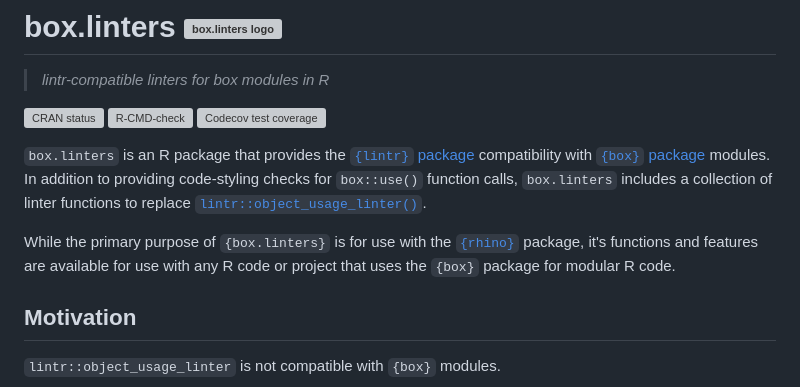
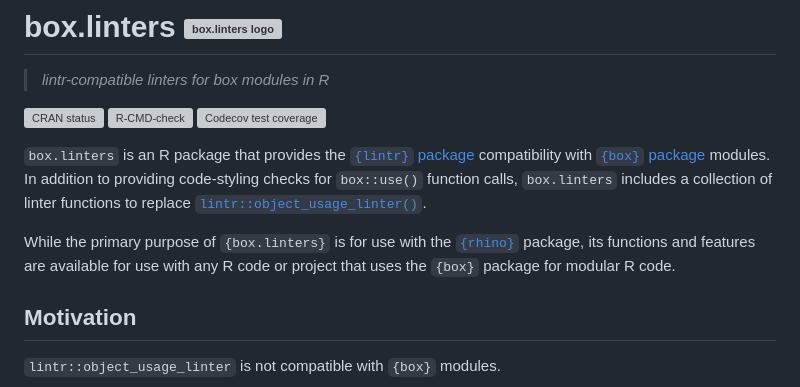
Before and after one commit to Appsilon/box.linters, a Markdown page: README.md, the part around the change. Drawn GitHub-style; grey boxes are pictures that could not be loaded.

Commit message:
small typo. it's its

```diff
--- a/README.md
+++ b/README.md
@@ -10,7 +10,7 @@
 
 `box.linters` is an R package that provides the [`{lintr}` package](https://github.com/r-lib/lintr/) compatibility with [`{box}` package](https://github.com/klmr/box) modules. In addition to providing code-styling checks for `box::use()` function calls, `box.linters` includes a collection of linter functions to replace [`lintr::object_usage_linter()`](https://lintr.r-lib.org/reference/object_usage_linter.html).
 
-While the primary purpose of `{box.linters}` is for use with the  [`{rhino}`](https://appsilon.github.io/rhino/) package, it's functions and features are available for use with any R code or project that uses the `{box}` package for modular R code.
+While the primary purpose of `{box.linters}` is for use with the  [`{rhino}`](https://appsilon.github.io/rhino/) package, its functions and features are available for use with any R code or project that uses the `{box}` package for modular R code.
 
 ## Motivation
 
```
